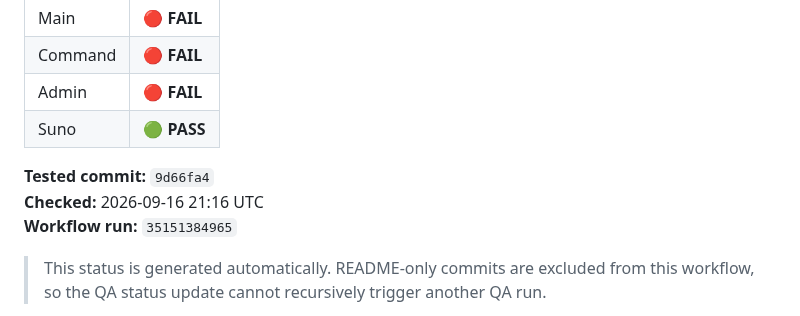
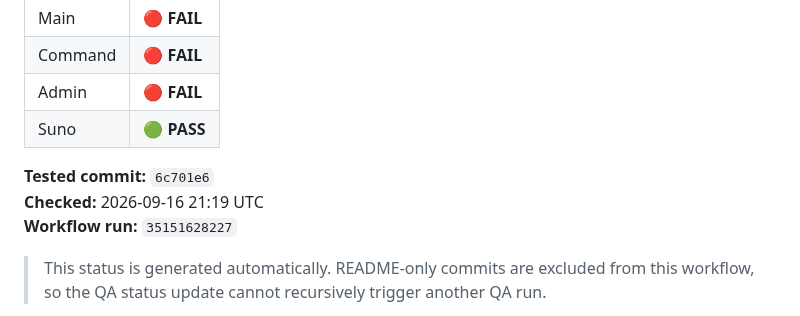
Before and after one commit to LILSYNNOFFICIAL/LILSYNNOFFICIAL, a Markdown page: README.md, the part around the change. Rendered like a GitHub page.

Commit message:
chore: update main surface QA status

```diff
--- a/README.md
+++ b/README.md
@@ -18,9 +18,9 @@
 | Admin | 🔴 **FAIL** |
 | Suno | 🟢 **PASS** |
 
-**Tested commit:** `9d66fa4`
-**Checked:** 2026-09-16 21:16 UTC
-**Workflow run:** `35151384965`
+**Tested commit:** `6c701e6`
+**Checked:** 2026-09-16 21:19 UTC
+**Workflow run:** `35151628227`
 
 > This status is generated automatically. README-only commits are excluded from this workflow, so the QA status update cannot recursively trigger another QA run.
 
```
